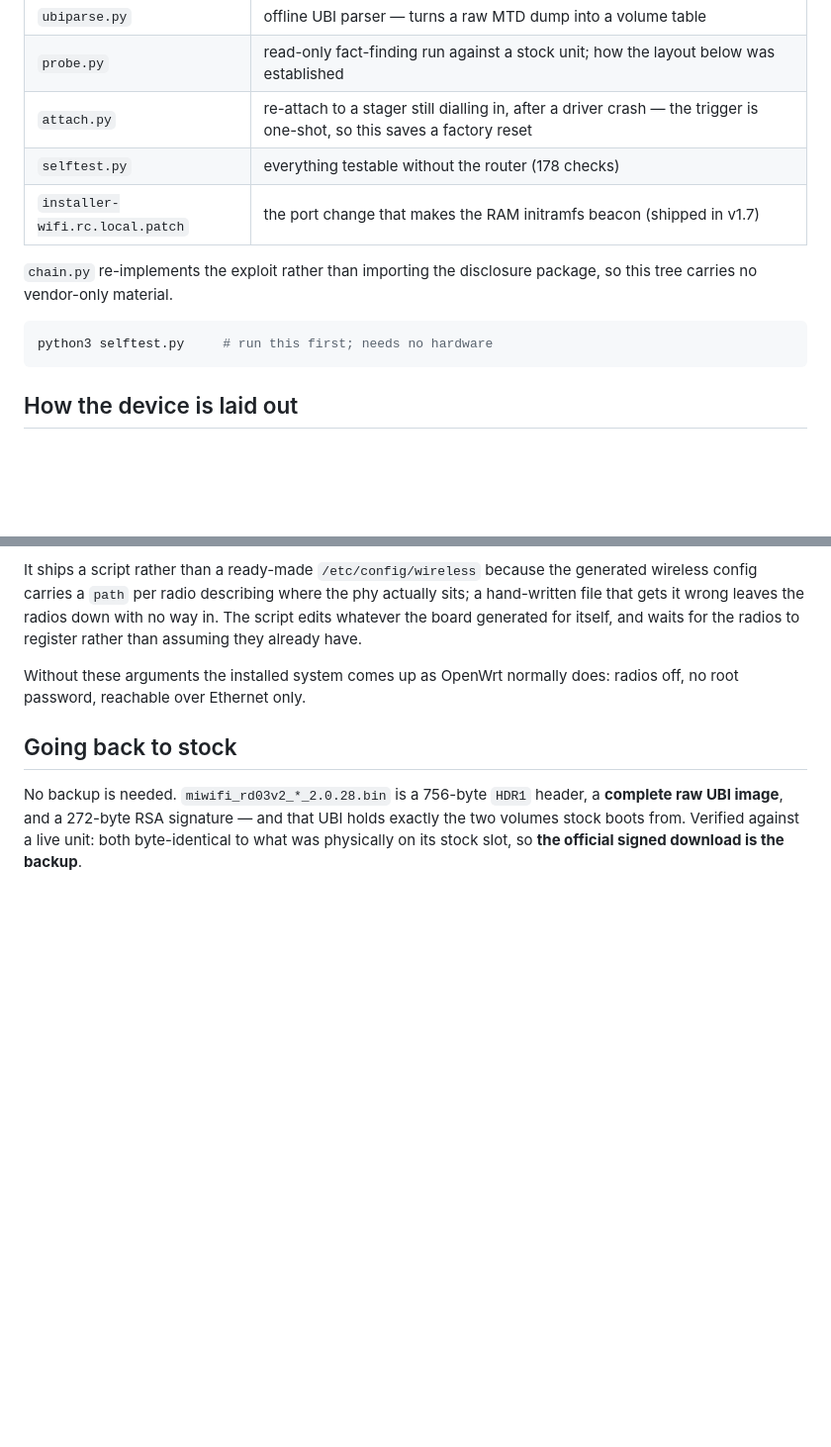
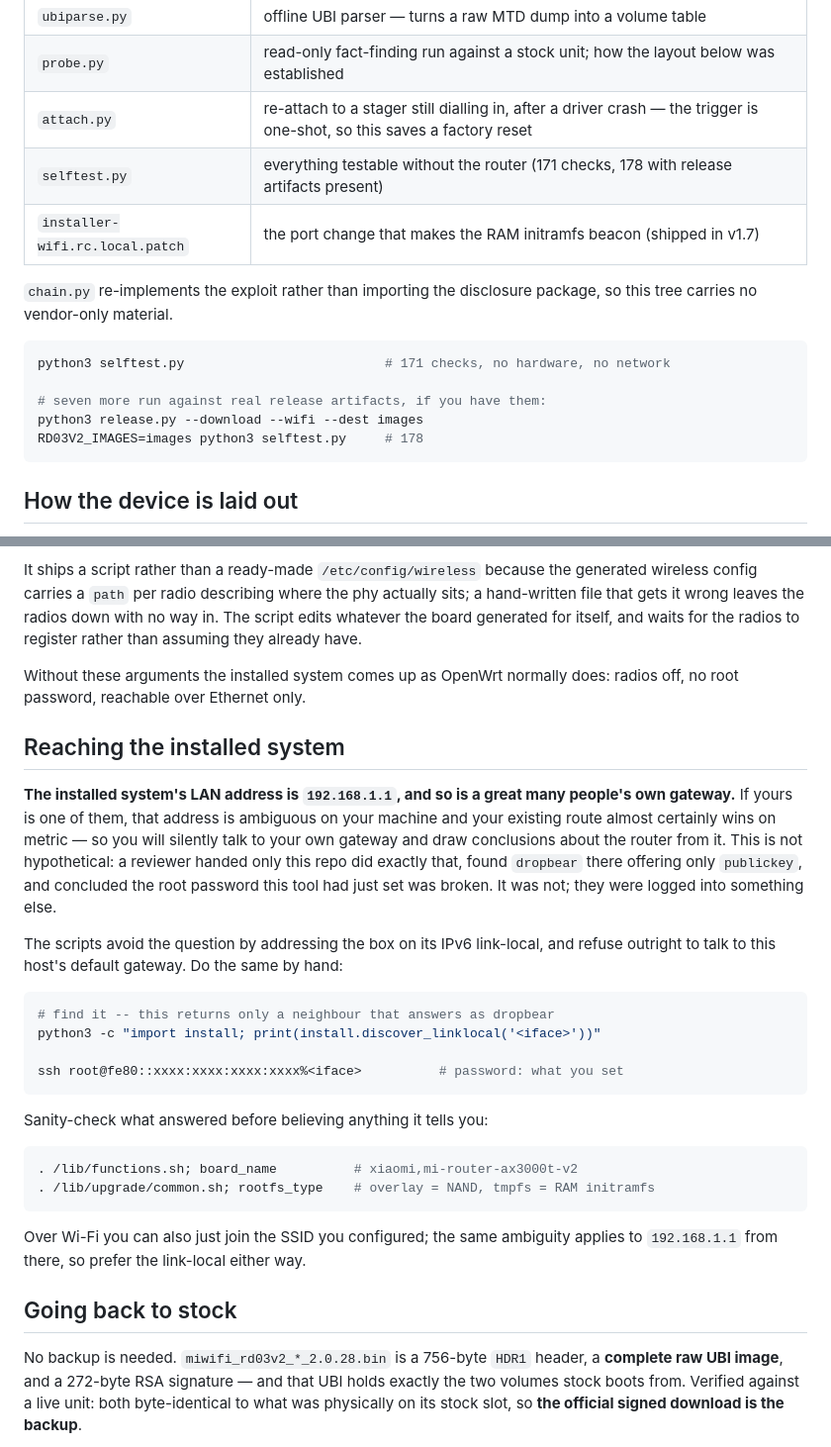
Before and after one commit to ADCDS/xiaomi-openwrt-install, a Markdown page: README.md, 2 parts joined by grey strips. Shown at 99% size. Rendered like a GitHub page; blank space fills up the shorter version.

Commit message:
docs: how to reach the installed box, and a check count that reproduces
Two things a reader with only this repo got wrong.

The README never said how to talk to the installed system, so they reached
for 192.168.1.1 - which is also their own gateway, and their existing route
won on metric. They ended up logged into their gateway, found its dropbear
offering only publickey, and reported that the root password this tool sets
does not work. It does; they were talking to something else. The scripts
already refuse to address this host's default gateway and use the IPv6
link-local instead, but nothing told a human to do the same by hand.

The check count also did not reproduce: 171 offline, 178 only when the real
release artifacts are present for the fixture tests. Quoting a number a
reader cannot reach invites exactly the sort of doubt this repo cannot
afford.

Co-Authored-By: Claude Opus 5 (1M context) <noreply@anthropic.com>

````diff
--- a/README.md
+++ b/README.md
@@ -109,14 +109,18 @@ a very common gateway address.
 | `ubiparse.py` | offline UBI parser — turns a raw MTD dump into a volume table |
 | `probe.py` | read-only fact-finding run against a stock unit; how the layout below was established |
 | `attach.py` | re-attach to a stager still dialling in, after a driver crash — the trigger is one-shot, so this saves a factory reset |
-| `selftest.py` | everything testable without the router (178 checks) |
+| `selftest.py` | everything testable without the router (171 checks, 178 with release artifacts present) |
 | `installer-wifi.rc.local.patch` | the port change that makes the RAM initramfs beacon (shipped in v1.7) |
 
 `chain.py` re-implements the exploit rather than importing the disclosure
 package, so this tree carries no vendor-only material.
 
 ```sh
-python3 selftest.py     # run this first; needs no hardware
+python3 selftest.py                          # 171 checks, no hardware, no network
+
+# seven more run against real release artifacts, if you have them:
+python3 release.py --download --wifi --dest images
+RD03V2_IMAGES=images python3 selftest.py     # 178
 ```
 
 ## How the device is laid out
@@ -197,6 +201,38 @@ waits for the radios to register rather than assuming they already have.
 Without these arguments the installed system comes up as OpenWrt normally does:
 radios off, no root password, reachable over Ethernet only.
 
+## Reaching the installed system
+
+**The installed system's LAN address is `192.168.1.1`, and so is a great many
+people's own gateway.** If yours is one of them, that address is ambiguous on
+your machine and your existing route almost certainly wins on metric — so you
+will silently talk to your own gateway and draw conclusions about the router
+from it. This is not hypothetical: a reviewer handed only this repo did exactly
+that, found `dropbear` there offering only `publickey`, and concluded the root
+password this tool had just set was broken. It was not; they were logged into
+something else.
+
+The scripts avoid the question by addressing the box on its IPv6 link-local,
+and refuse outright to talk to this host's default gateway. Do the same by
+hand:
+
+```sh
+# find it -- this returns only a neighbour that answers as dropbear
+python3 -c "import install; print(install.discover_linklocal('<iface>'))"
+
+ssh root@fe80::xxxx:xxxx:xxxx:xxxx%<iface>          # password: what you set
+```
+
+Sanity-check what answered before believing anything it tells you:
+
+```sh
+. /lib/functions.sh; board_name          # xiaomi,mi-router-ax3000t-v2
+. /lib/upgrade/common.sh; rootfs_type    # overlay = NAND, tmpfs = RAM initramfs
+```
+
+Over Wi-Fi you can also just join the SSID you configured; the same ambiguity
+applies to `192.168.1.1` from there, so prefer the link-local either way.
+
 ## Going back to stock
 
 No backup is needed. `miwifi_rd03v2_*_2.0.28.bin` is a 756-byte `HDR1` header,
````
